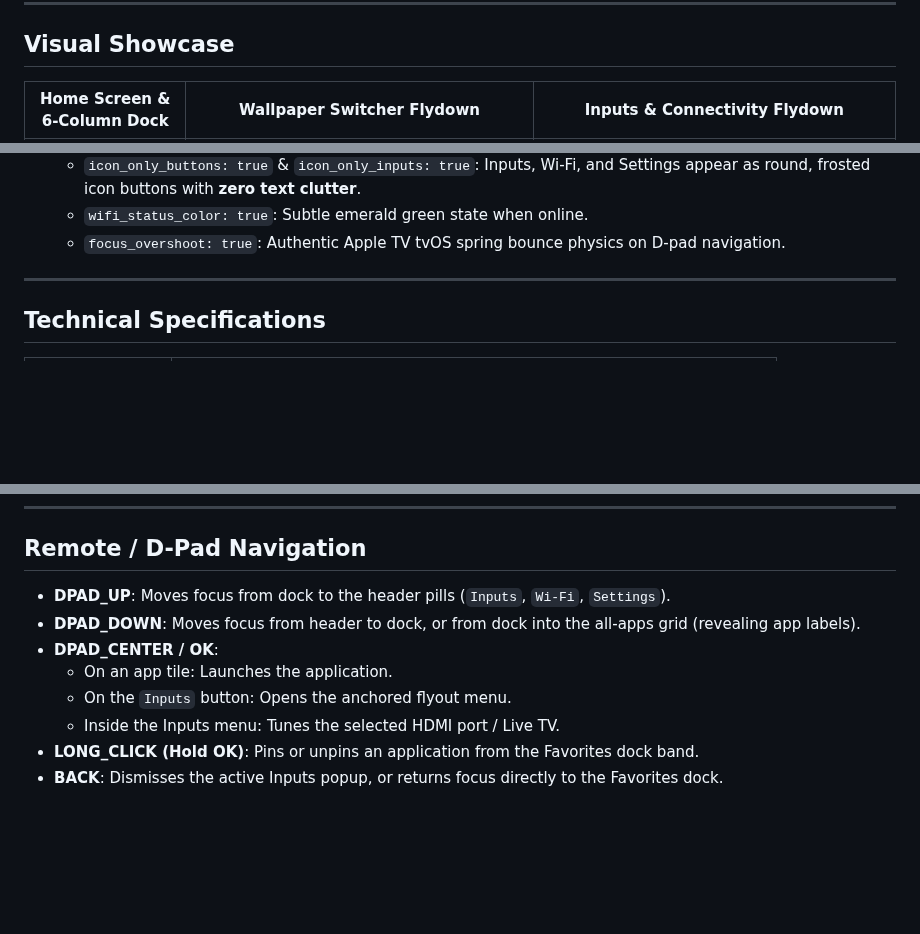
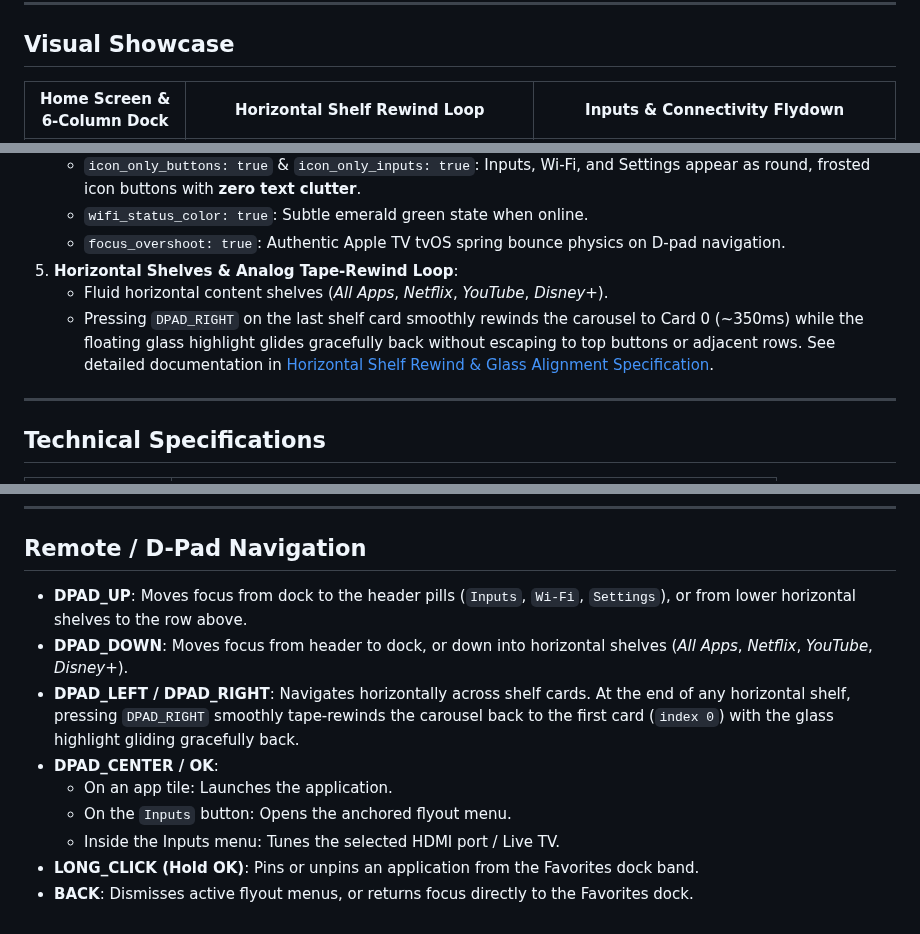
Before and after one commit to bluviper/galvis, a Markdown page: README.md, 3 parts joined by grey strips. Rendered like a GitHub page; blank space fills up the shorter version.

Commit message:
docs: add horizontal shelf glass alignment and rewind loop specification

```diff
--- a/README.md
+++ b/README.md
@@ -6,5 +6,5 @@
 
 ## Visual Showcase
 
-| Home Screen & 6-Column Dock | Wallpaper Switcher Flydown | Inputs & Connectivity Flydown |
+| Home Screen & 6-Column Dock | Horizontal Shelf Rewind Loop | Inputs & Connectivity Flydown |
 |:---:|:---:|:---:|
@@ -31,6 +31,9 @@ GALVis™ features a unified hybrid theme combining the best visual characterist
    - `icon_only_buttons: true` & `icon_only_inputs: true`: Inputs, Wi-Fi, and Settings appear as round, frosted icon buttons with **zero text clutter**.
    - `wifi_status_color: true`: Subtle emerald green state when online.
    - `focus_overshoot: true`: Authentic Apple TV tvOS spring bounce physics on D-pad navigation.
+5. **Horizontal Shelves & Analog Tape-Rewind Loop**:
+   - Fluid horizontal content shelves (*All Apps*, *Netflix*, *YouTube*, *Disney+*).
+   - Pressing `DPAD_RIGHT` on the last shelf card smoothly rewinds the carousel to Card 0 (~350ms) while the floating glass highlight glides gracefully back without escaping to top buttons or adjacent rows. See detailed documentation in [Horizontal Shelf Rewind & Glass Alignment Specification](docs/horizontal-shelf-rewind-and-glass-alignment.md).
 
 ---
 
@@ -135,11 +138,12 @@ adb -s emulator-5554 shell am start -n com.galvis.launcher.debug/com.galvis.laun
 
 ## Remote / D-Pad Navigation
 
-- **DPAD_UP**: Moves focus from dock to the header pills (`Inputs`, `Wi-Fi`, `Settings`).
-- **DPAD_DOWN**: Moves focus from header to dock, or from dock into the all-apps grid (revealing app labels).
+- **DPAD_UP**: Moves focus from dock to the header pills (`Inputs`, `Wi-Fi`, `Settings`), or from lower horizontal shelves to the row above.
+- **DPAD_DOWN**: Moves focus from header to dock, or down into horizontal shelves (*All Apps*, *Netflix*, *YouTube*, *Disney+*).
+- **DPAD_LEFT / DPAD_RIGHT**: Navigates horizontally across shelf cards. At the end of any horizontal shelf, pressing `DPAD_RIGHT` smoothly tape-rewinds the carousel back to the first card (`index 0`) with the glass highlight gliding gracefully back.
 - **DPAD_CENTER / OK**:
   - On an app tile: Launches the application.
   - On the `Inputs` button: Opens the anchored flyout menu.
   - Inside the Inputs menu: Tunes the selected HDMI port / Live TV.
 - **LONG_CLICK (Hold OK)**: Pins or unpins an application from the Favorites dock band.
-- **BACK**: Dismisses the active Inputs popup, or returns focus directly to the Favorites dock.
+- **BACK**: Dismisses active flyout menus, or returns focus directly to the Favorites dock.
```
Also changed, not shown: other parts of README.md (+1 -1 lines), CHANGELOG.md (+21 -0 lines), docs/horizontal-shelf-rewind-and-glass-alignment.md (added, +125 -0 lines), docs/images/shelf_card0_centered.png (added), docs/images/shelf_card0_crop.png (added), docs/images/shelf_card5_settled.png (added), docs/images/shelf_rewind_motion.png (added), docs/images/shelf_rewind_settled.png (added).
